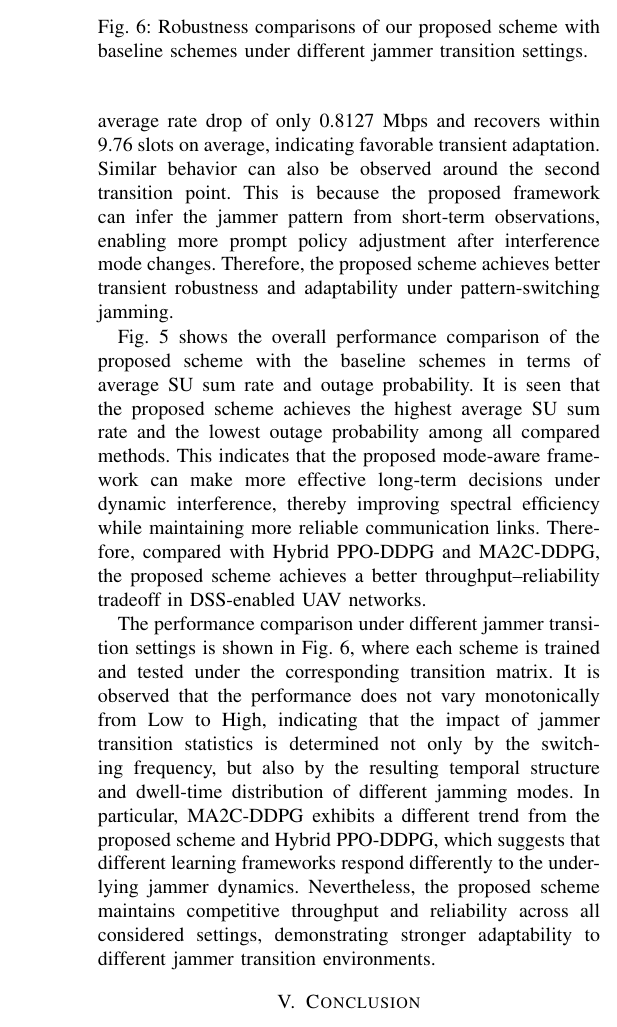
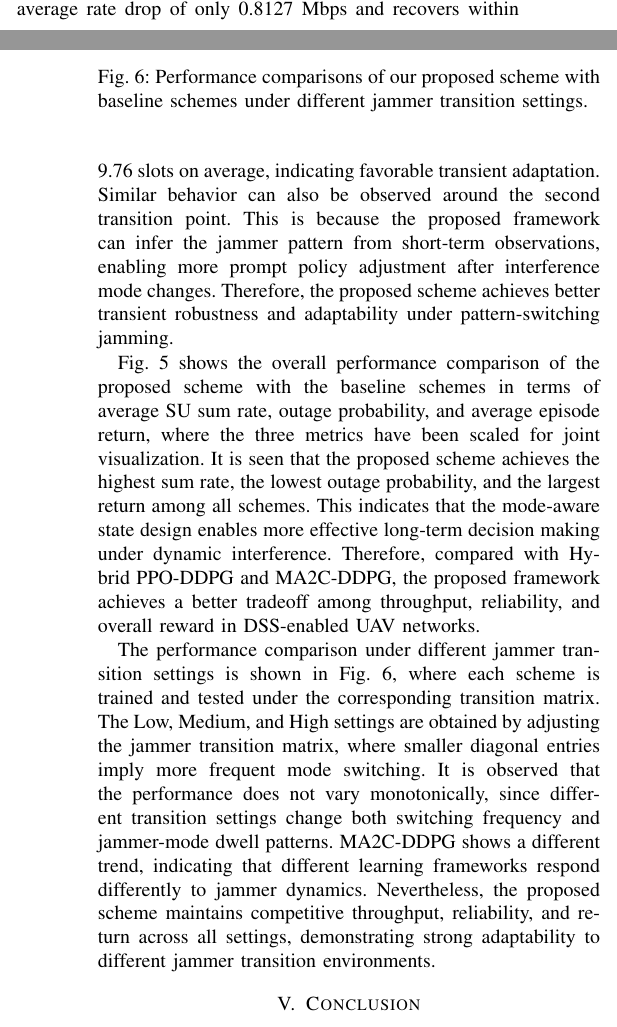
Before and after one commit to noobsjourney/Work1, a LaTeX paper (work1.tex): part of one column of page 6 of 7 before the commit and two parts of the columns of pages 5 and 6 of 6 after it, the two joined at a grey line, cut so that both start at the same text. Compiled offline with pdfLaTeX.

Commit message:
4-14 修改定稿了实验3

```diff
--- a/work1.tex
+++ b/work1.tex
@@ -377,7 +377,7 @@ where the solid curves denote the mean performance over multiple test episodes a
 \begin{figure}[t]
   \centering
   \includegraphics[width=\columnwidth]{exp/exp4_switching_robustness.pdf}
-  \caption{Robustness comparisons of our proposed scheme with baseline schemes under different jammer transition settings.}
+  \caption{Performance comparisons of our proposed scheme with baseline schemes under different jammer transition settings.}
   \label{fig:exp4}
 \end{figure}
 The two transition points correspond to the mode changes from Constant to Sweep at slot 30 and from Sweep to Random at slot 65, respectively.
@@ -387,21 +387,21 @@ Similar behavior can also be observed around the second transition point.
 This is because the proposed framework can infer the jammer pattern from short-term observations, enabling more prompt policy adjustment after interference mode changes.
 Therefore, the proposed scheme achieves better transient robustness and adaptability under pattern-switching jamming.
 
-Fig.~\ref{fig:exp3} shows the overall performance comparison of the proposed scheme with the baseline schemes in terms of average SU sum rate and outage probability.
-It is seen that the proposed scheme achieves the highest average SU sum rate and the lowest outage probability among all compared methods.
-This indicates that the proposed mode-aware framework can make more effective long-term decisions under dynamic interference,
-thereby improving spectral efficiency while maintaining more reliable communication links. Therefore, compared with Hybrid PPO-DDPG and MA2C-DDPG,
-the proposed scheme achieves a better throughput--reliability tradeoff in DSS-enabled UAV networks.
+Fig.~\ref{fig:exp3} shows the overall performance comparison of the proposed scheme with the baseline schemes in terms of average SU sum rate, outage probability, and average episode return,
+where the three metrics have been scaled for joint visualization.
+It is seen that the proposed scheme achieves the highest sum rate, the lowest outage probability, and the largest return among all schemes.
+This indicates that the mode-aware state design enables more effective long-term decision making under dynamic interference.
+Therefore, compared with Hybrid PPO-DDPG and MA2C-DDPG, the proposed framework achieves a better tradeoff among throughput, reliability, and overall reward in DSS-enabled UAV networks.
 
 The performance comparison under different jammer transition settings is shown in Fig.~\ref{fig:exp4},
 where each scheme is trained and tested under the corresponding transition matrix.
-It is observed that the performance does not vary monotonically from Low to High,
-indicating that the impact of jammer transition statistics is determined not only by the switching frequency,
-but also by the resulting temporal structure and dwell-time distribution of different jamming modes.
-In particular, MA2C-DDPG exhibits a different trend from the proposed scheme and Hybrid PPO-DDPG,
-which suggests that different learning frameworks respond differently to the underlying jammer dynamics.
-Nevertheless, the proposed scheme maintains competitive throughput and reliability across all considered settings,
-demonstrating stronger adaptability to different jammer transition environments.
+The Low, Medium, and High settings are obtained by adjusting the jammer transition matrix,
+where smaller diagonal entries imply more frequent mode switching.
+It is observed that the performance does not vary monotonically,
+since different transition settings change both switching frequency and jammer-mode dwell patterns.
+MA2C-DDPG shows a different trend, indicating that different learning frameworks respond differently to jammer dynamics.
+Nevertheless, the proposed scheme maintains competitive throughput, reliability, and return across all settings,
+demonstrating strong adaptability to different jammer transition environments.
 
 \section{Conclusion}
 This paper investigated mode-aware anti-jamming communication in dynamic spectrum sharing UAV networks
```
Also changed, not shown: exp/exp3_overall.pdf, exp/exp3_overall_1-crop.pdf (added), exp/exp3_overall_1.pdf (added), work1.pdf, work1.tex (4 more changed lines), 5 other files.
